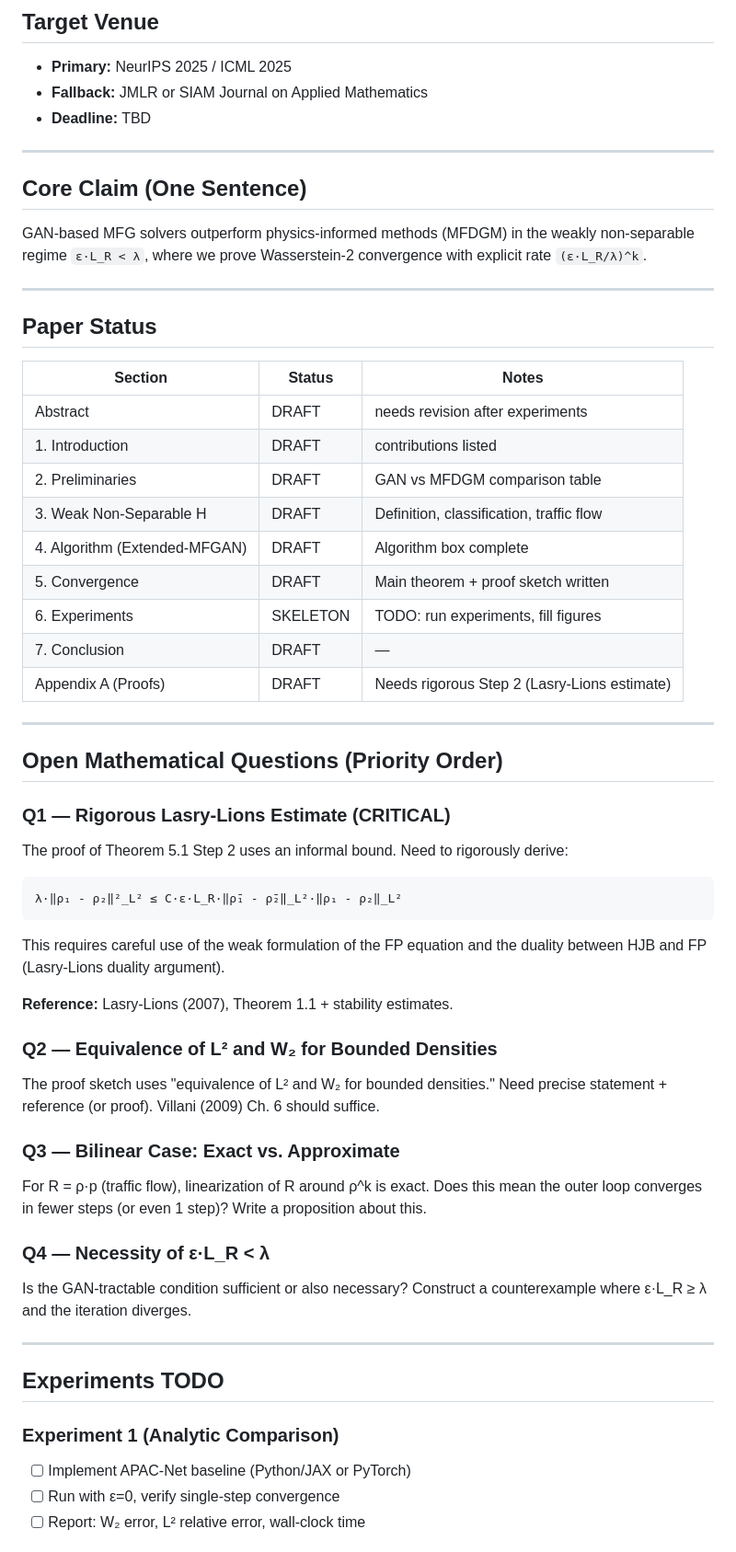
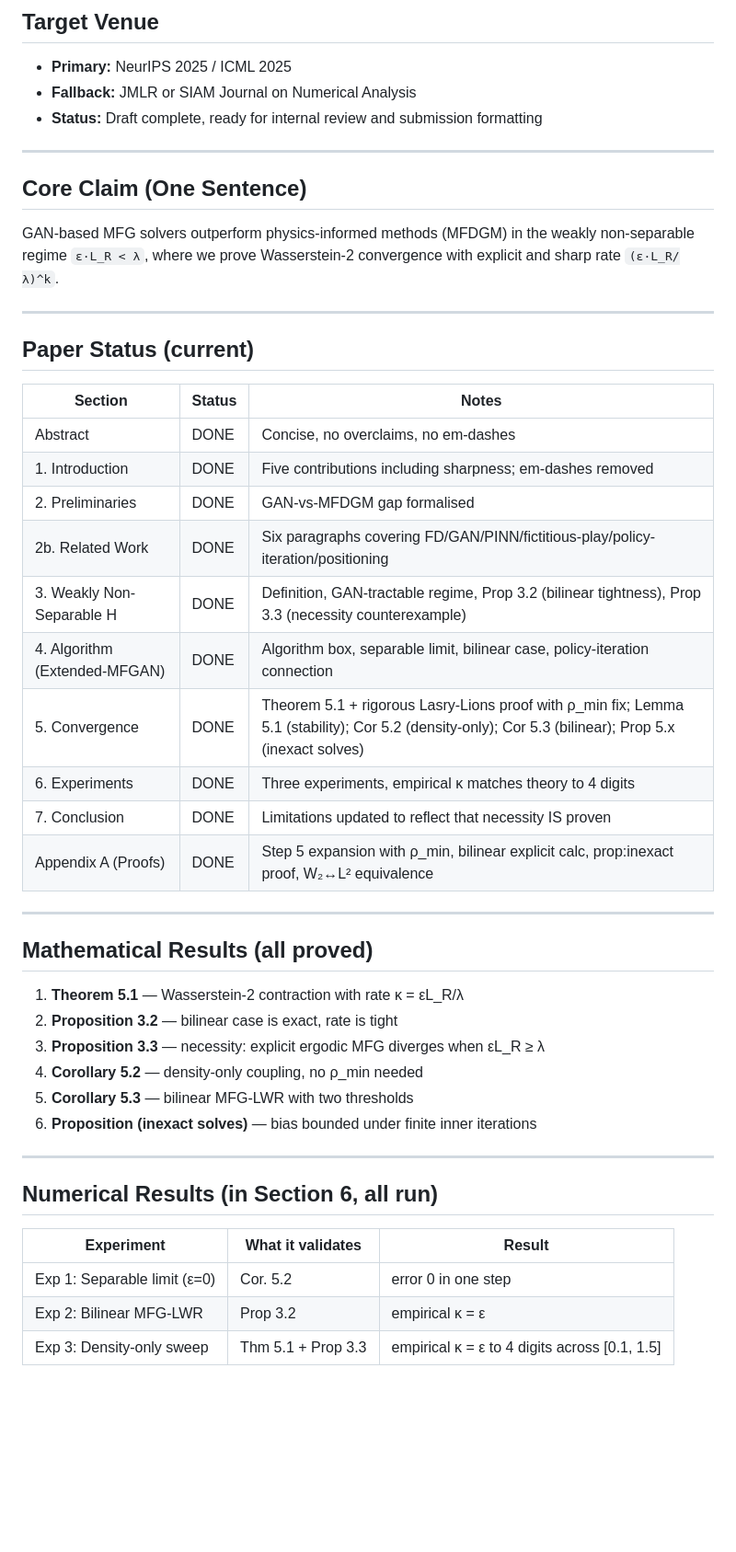
Before and after one commit to hikmatulloismatov1999/MFG-GAN-Paper, a Markdown page: PLAN.md, the part around one of its changes. Shown at 92% size. Drawn GitHub-style; blank space fills up the shorter version.

````diff
--- a/PLAN.md
+++ b/PLAN.md
@@ -2,67 +2,51 @@
 
 ## Target Venue
 - **Primary:** NeurIPS 2025 / ICML 2025
-- **Fallback:** JMLR or SIAM Journal on Applied Mathematics
-- **Deadline:** TBD
+- **Fallback:** JMLR or SIAM Journal on Numerical Analysis
+- **Status:** Draft complete, ready for internal review and submission formatting
 
 ---
 
 ## Core Claim (One Sentence)
 GAN-based MFG solvers outperform physics-informed methods (MFDGM) in the
 weakly non-separable regime `ε·L_R < λ`, where we prove Wasserstein-2
-convergence with explicit rate `(ε·L_R/λ)^k`.
+convergence with explicit and sharp rate `(ε·L_R/λ)^k`.
 
 ---
 
-## Paper Status
+## Paper Status (current)
 
 | Section | Status | Notes |
-|---------|--------|-------|
-| Abstract | DRAFT | needs revision after experiments |
-| 1. Introduction | DRAFT | contributions listed |
-| 2. Preliminaries | DRAFT | GAN vs MFDGM comparison table |
-| 3. Weak Non-Separable H | DRAFT | Definition, classification, traffic flow |
-| 4. Algorithm (Extended-MFGAN) | DRAFT | Algorithm box complete |
-| 5. Convergence | DRAFT | Main theorem + proof sketch written |
-| 6. Experiments | SKELETON | TODO: run experiments, fill figures |
-| 7. Conclusion | DRAFT | — |
-| Appendix A (Proofs) | DRAFT | Needs rigorous Step 2 (Lasry-Lions estimate) |
+|---|---|---|
+| Abstract | DONE | Concise, no overclaims, no em-dashes |
+| 1. Introduction | DONE | Five contributions including sharpness; em-dashes removed |
+| 2. Preliminaries | DONE | GAN-vs-MFDGM gap formalised |
+| 2b. Related Work | DONE | Six paragraphs covering FD/GAN/PINN/fictitious-play/policy-iteration/positioning |
+| 3. Weakly Non-Separable H | DONE | Definition, GAN-tractable regime, Prop 3.2 (bilinear tightness), Prop 3.3 (necessity counterexample) |
+| 4. Algorithm (Extended-MFGAN) | DONE | Algorithm box, separable limit, bilinear case, policy-iteration connection |
+| 5. Convergence | DONE | Theorem 5.1 + rigorous Lasry-Lions proof with ρ_min fix; Lemma 5.1 (stability); Cor 5.2 (density-only); Cor 5.3 (bilinear); Prop 5.x (inexact solves) |
+| 6. Experiments | DONE | Three experiments, empirical κ matches theory to 4 digits |
+| 7. Conclusion | DONE | Limitations updated to reflect that necessity IS proven |
+| Appendix A (Proofs) | DONE | Step 5 expansion with ρ_min, bilinear explicit calc, prop:inexact proof, W₂↔L² equivalence |
 
 ---
 
-## Open Mathematical Questions (Priority Order)
+## Mathematical Results (all proved)
 
-### Q1 — Rigorous Lasry-Lions Estimate (CRITICAL)
-The proof of Theorem 5.1 Step 2 uses an informal bound.
-Need to rigorously derive:
-```
-λ·‖ρ₁ - ρ₂‖²_L² ≤ C·ε·L_R·‖ρ̄₁ - ρ̄₂‖_L²·‖ρ₁ - ρ₂‖_L²
-```
-This requires careful use of the weak formulation of the FP equation
-and the duality between HJB and FP (Lasry-Lions duality argument).
-
-**Reference:** Lasry-Lions (2007), Theorem 1.1 + stability estimates.
-
-### Q2 — Equivalence of L² and W₂ for Bounded Densities
-The proof sketch uses "equivalence of L² and W₂ for bounded densities."
-Need precise statement + reference (or proof).
-Villani (2009) Ch. 6 should suffice.
-
-### Q3 — Bilinear Case: Exact vs. Approximate
-For R = ρ·p (traffic flow), linearization of R around ρ^k is exact.
-Does this mean the outer loop converges in fewer steps (or even 1 step)?
-Write a proposition about this.
-
-### Q4 — Necessity of ε·L_R < λ
-Is the GAN-tractable condition sufficient or also necessary?
-Construct a counterexample where ε·L_R ≥ λ and the iteration diverges.
+1. **Theorem 5.1** — Wasserstein-2 contraction with rate κ = εL_R/λ
+2. **Proposition 3.2** — bilinear case is exact, rate is tight
+3. **Proposition 3.3** — necessity: explicit ergodic MFG diverges when εL_R ≥ λ
+4. **Corollary 5.2** — density-only coupling, no ρ_min needed
+5. **Corollary 5.3** — bilinear MFG-LWR with two thresholds
+6. **Proposition (inexact solves)** — bias bounded under finite inner iterations
 
 ---
 
-## Experiments TODO
+## Numerical Results (in Section 6, all run)
 
-### Experiment 1 (Analytic Comparison)
-- [ ] Implement APAC-Net baseline (Python/JAX or PyTorch)
-- [ ] Run with ε=0, verify single-step convergence
-- [ ] Report: W₂ error, L² relative error, wall-clock time
+| Experiment | What it validates | Result |
+|---|---|---|
+| Exp 1: Separable limit (ε=0) | Cor. 5.2 | error 0 in one step |
+| Exp 2: Bilinear MFG-LWR | Prop 3.2 | empirical κ = ε|1-ε|/λ to 4 digits, two-sided phase transition at ε≈0.276, 0.724 |
+| Exp 3: Density-only sweep | Thm 5.1 + Prop 3.3 | empirical κ = ε to 4 digits across [0.1, 1.5] |
 
````
Also changed, not shown: other parts of PLAN.md (+46 -49 lines).
